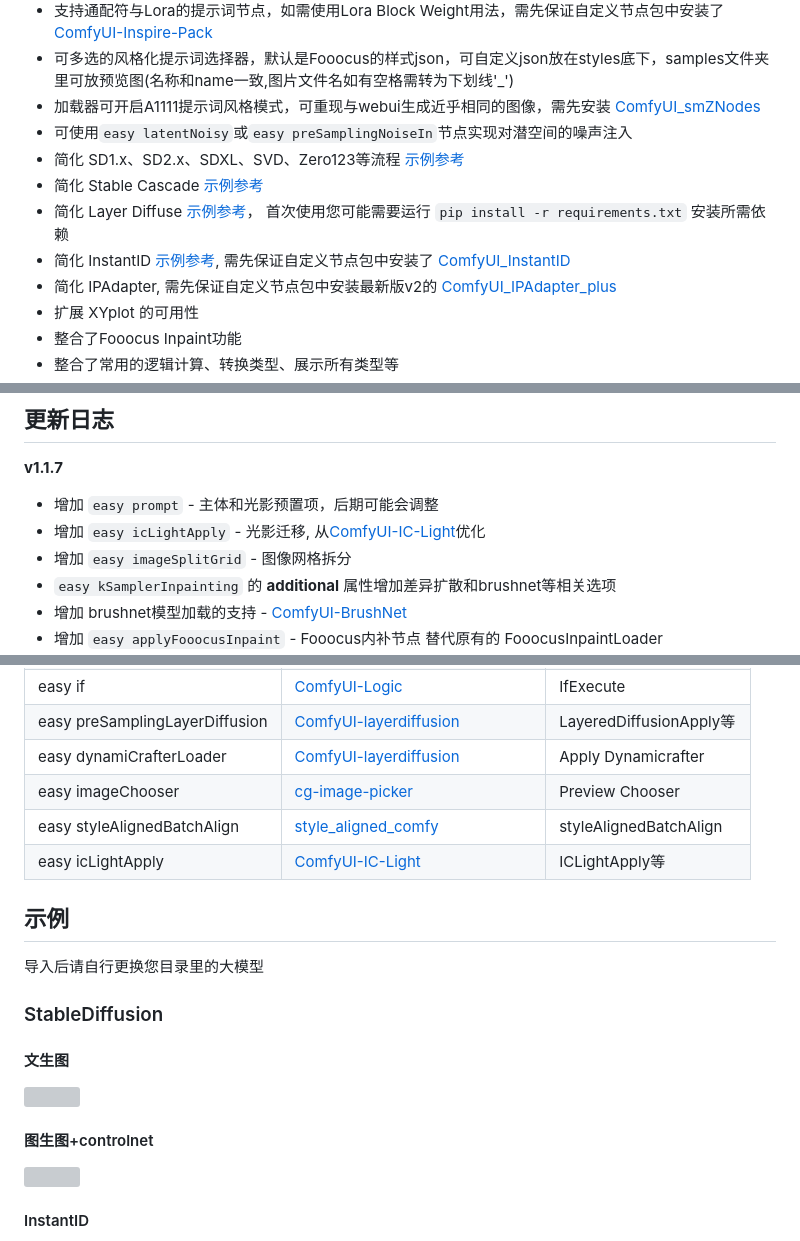
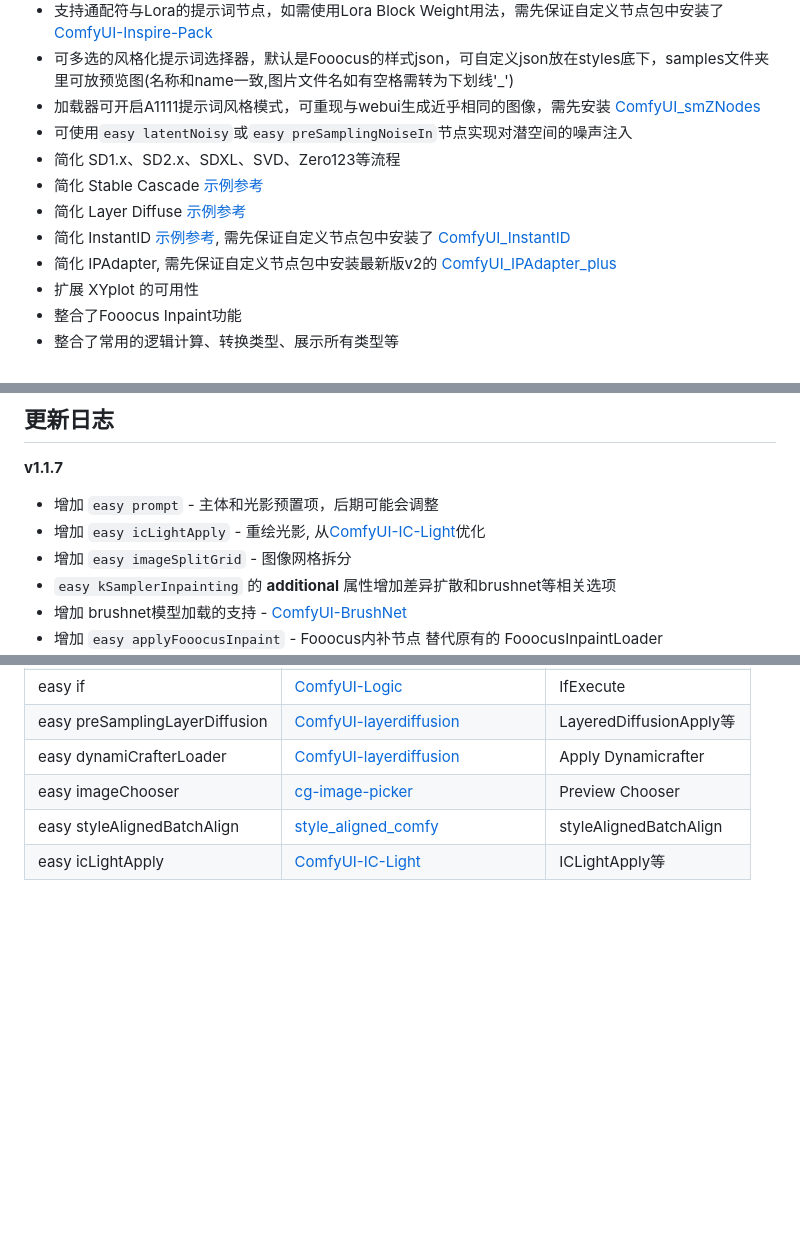
Before and after one commit to yolain/ComfyUI-Easy-Use, a Markdown page: README.md, 3 parts joined by grey strips. Rendered like a GitHub page; blank space fills up the shorter version; grey boxes are pictures that could not be loaded.

```diff
--- a/README.md
+++ b/README.md
@@ -23,10 +23,10 @@
 - 可多选的风格化提示词选择器，默认是Fooocus的样式json，可自定义json放在styles底下，samples文件夹里可放预览图(名称和name一致,图片文件名如有空格需转为下划线'_')
 - 加载器可开启A1111提示词风格模式，可重现与webui生成近乎相同的图像，需先安装 [ComfyUI_smZNodes](https://github.com/shiimizu/ComfyUI_smZNodes)
 - 可使用`easy latentNoisy`或`easy preSamplingNoiseIn`节点实现对潜空间的噪声注入
-- 简化 SD1.x、SD2.x、SDXL、SVD、Zero123等流程 [示例参考](https://github.com/yolain/ComfyUI-Easy-Use?tab=readme-ov-file#StableDiffusion)
-- 简化 Stable Cascade [示例参考](https://github.com/yolain/ComfyUI-Easy-Use?tab=readme-ov-file#StableCascade)
-- 简化 Layer Diffuse [示例参考](https://github.com/yolain/ComfyUI-Easy-Use?tab=readme-ov-file#LayerDiffusion)， 首次使用您可能需要运行 `pip install -r requirements.txt` 安装所需依赖
-- 简化 InstantID [示例参考](https://github.com/yolain/ComfyUI-Easy-Use?tab=readme-ov-file#InstantID), 需先保证自定义节点包中安装了 [ComfyUI_InstantID](https://github.com/cubiq/ComfyUI_InstantID)
+- 简化 SD1.x、SD2.x、SDXL、SVD、Zero123等流程
+- 简化 Stable Cascade [示例参考](https://github.com/yolain/ComfyUI-Yolain-Workflows?tab=readme-ov-file#1-13-stable-cascade)
+- 简化 Layer Diffuse [示例参考](https://github.com/yolain/ComfyUI-Yolain-Workflows?tab=readme-ov-file#2-3-layerdiffusion)
+- 简化 InstantID [示例参考](https://github.com/yolain/ComfyUI-Yolain-Workflows?tab=readme-ov-file#2-2-instantid), 需先保证自定义节点包中安装了 [ComfyUI_InstantID](https://github.com/cubiq/ComfyUI_InstantID)
 - 简化 IPAdapter, 需先保证自定义节点包中安装最新版v2的 [ComfyUI_IPAdapter_plus](https://github.com/cubiq/ComfyUI_IPAdapter_plus)
 - 扩展 XYplot 的可用性
 - 整合了Fooocus Inpaint功能
@@ -42,7 +42,7 @@
 **v1.1.7**
 
 - 增加 `easy prompt` - 主体和光影预置项，后期可能会调整
-- 增加 `easy icLightApply` - 光影迁移, 从[ComfyUI-IC-Light](https://github.com/huchenlei/ComfyUI-IC-Light)优化
+- 增加 `easy icLightApply` - 重绘光影, 从[ComfyUI-IC-Light](https://github.com/huchenlei/ComfyUI-IC-Light)优化
 - 增加 `easy imageSplitGrid` - 图像网格拆分
 - `easy kSamplerInpainting` 的 **additional** 属性增加差异扩散和brushnet等相关选项
 - 增加 brushnet模型加载的支持 - [ComfyUI-BrushNet](https://github.com/nullquant/ComfyUI-BrushNet)
@@ -343,18 +343,3 @@
 | easy styleAlignedBatchAlign    | [style_aligned_comfy](https://github.com/chrisgoringe/cg-image-picker) | styleAlignedBatchAlign  |
 | easy icLightApply              | [ComfyUI-IC-Light](https://github.com/huchenlei/ComfyUI-IC-Light) | ICLightApply等           |
 
-## 示例
-
-导入后请自行更换您目录里的大模型
-
-### StableDiffusion
-#### 文生图
-
-<img src="https://raw.githubusercontent.com/yolain/yolain-comfyui-workflow/main/Workflows/Simple/text_to_image.png">
-
-#### 图生图+controlnet
-
-<img src="https://raw.githubusercontent.com/yolain/yolain-comfyui-workflow/main/Workflows/Simple/image_to_image_controlnet.png">
-
-#### InstantID
-
```
Also changed, not shown: other parts of README.md (+3 -20 lines).
